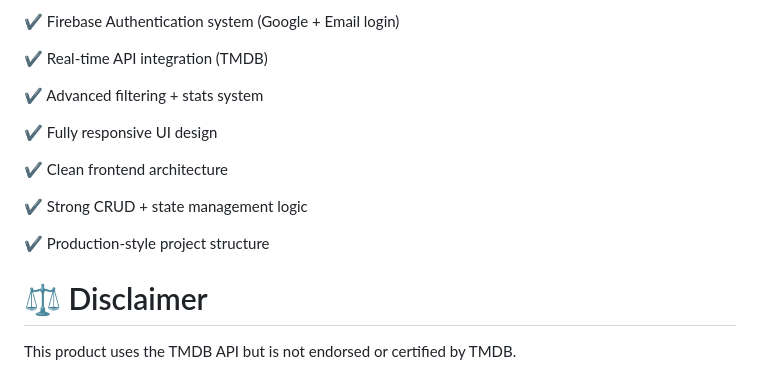
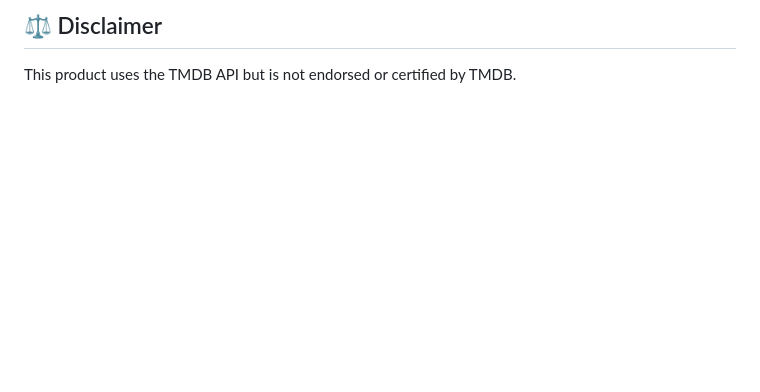
Before and after one commit to harshskarki/Movie-Tracker-Pro, a Markdown page: README.md, the part around one of its changes. Drawn GitHub-style; blank space fills up the shorter version.

```diff
--- a/README.md
+++ b/README.md
@@ -193,19 +152,4 @@ movie-tracker-pro/
 
-✔ Firebase Authentication system (Google + Email login)
-
-✔ Real-time API integration (TMDB)
-
-✔ Advanced filtering + stats system
-
-✔ Fully responsive UI design
-
-✔ Clean frontend architecture
-
-✔ Strong CRUD + state management logic
-
-✔ Production-style project structure
-
-
-# ⚖️ Disclaimer
+## ⚖️ Disclaimer
 
 This product uses the TMDB API but is not endorsed or certified by TMDB.
```
Also changed, not shown: other parts of README.md (+85 -126 lines).
